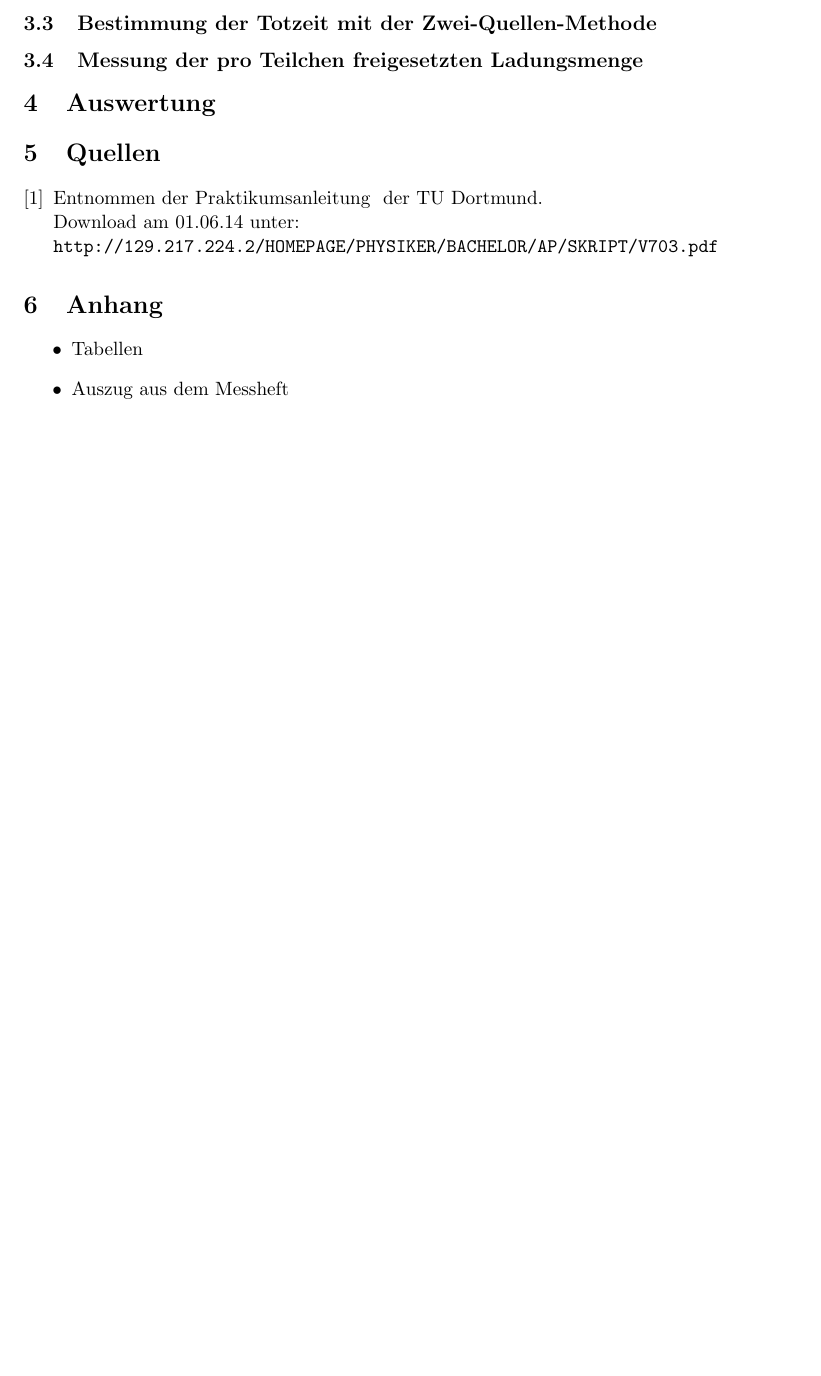
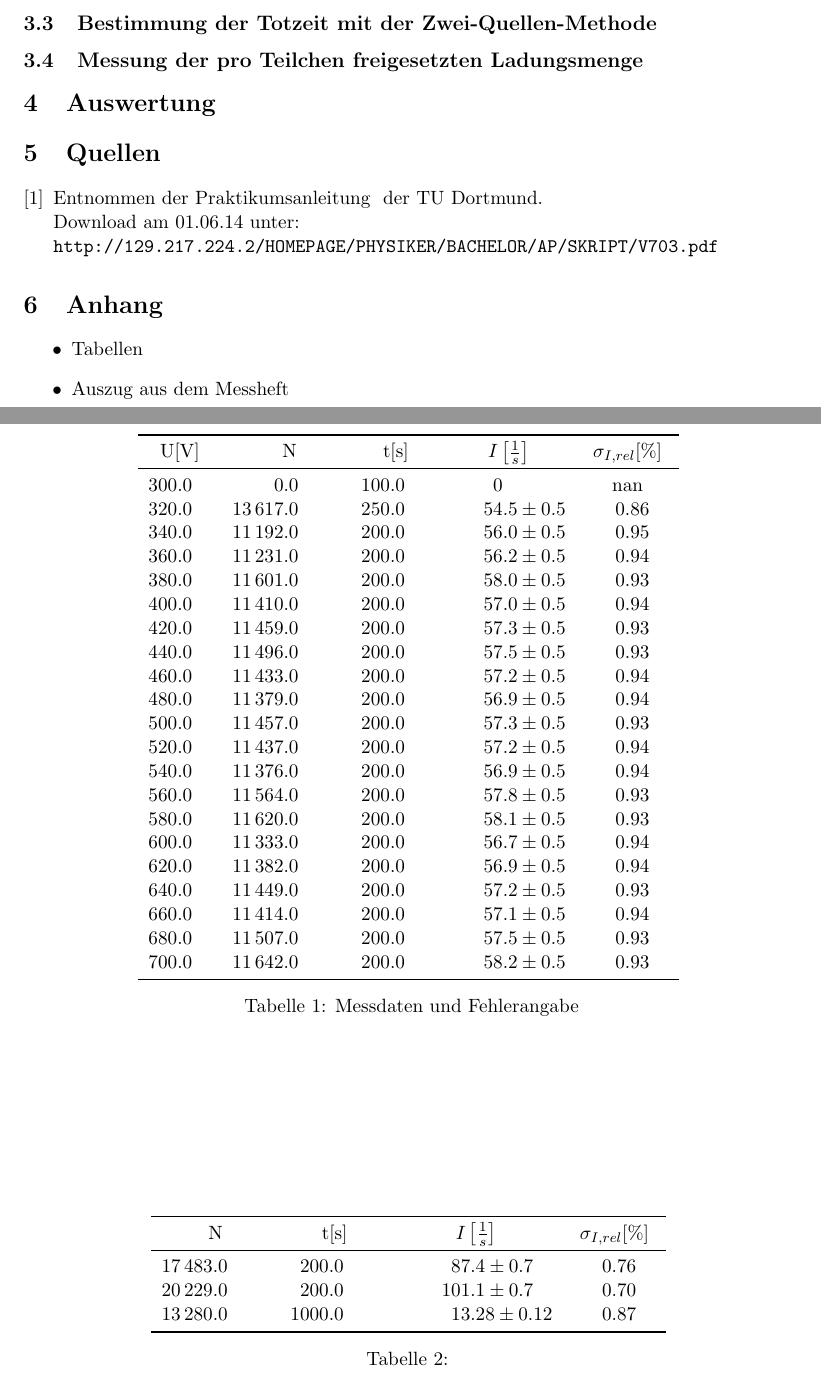
Before and after one commit to mbieker/V703, a LaTeX document (protokoll_703.tex): part of page 3 of 3 before the commit and two parts of pages 3 and 4 of 4 after it, the two joined at a grey line, cut so that both start at the same text, the shorter picture padded with empty space. Compiled offline with pdfLaTeX.

Commit message:
Tabellen

```diff
--- a/protokoll_703.tex
+++ b/protokoll_703.tex
@@ -68,6 +68,55 @@ Der Versuch ist wie in Abbildung \ref{aufbau} gezeigt aufgebaut.
 \subsection{Bestimmung der Totzeit mit der Zwei-Quellen-Methode}
 \subsection{Messung der pro Teilchen freigesetzten Ladungsmenge}
 \section{Auswertung}
+\begin{table}
+\centering
+\begin{tabular}{SSSSS}
+\toprule
+{U[V]} &{ N} &{ t[s]} &{ $I\left[\frac{1}{s}\right]$} &{ $\sigma_{I,rel}$[\%] }\\
+\midrule
+300.0 & 0.0 & 100.0 & 0 & nan\\
+320.0 & 13617.0 & 250.0 & 54.5+-0.5 & 0.86\\
+340.0 & 11192.0 & 200.0 & 56.0+-0.5 & 0.95\\
+360.0 & 11231.0 & 200.0 & 56.2+-0.5 & 0.94\\
+380.0 & 11601.0 & 200.0 & 58.0+-0.5 & 0.93\\
+400.0 & 11410.0 & 200.0 & 57.0+-0.5 & 0.94\\
+420.0 & 11459.0 & 200.0 & 57.3+-0.5 & 0.93\\
+440.0 & 11496.0 & 200.0 & 57.5+-0.5 & 0.93\\
+460.0 & 11433.0 & 200.0 & 57.2+-0.5 & 0.94\\
+480.0 & 11379.0 & 200.0 & 56.9+-0.5 & 0.94\\
+500.0 & 11457.0 & 200.0 & 57.3+-0.5 & 0.93\\
+520.0 & 11437.0 & 200.0 & 57.2+-0.5 & 0.94\\
+540.0 & 11376.0 & 200.0 & 56.9+-0.5 & 0.94\\
+560.0 & 11564.0 & 200.0 & 57.8+-0.5 & 0.93\\
+580.0 & 11620.0 & 200.0 & 58.1+-0.5 & 0.93\\
+600.0 & 11333.0 & 200.0 & 56.7+-0.5 & 0.94\\
+620.0 & 11382.0 & 200.0 & 56.9+-0.5 & 0.94\\
+640.0 & 11449.0 & 200.0 & 57.2+-0.5 & 0.93\\
+660.0 & 11414.0 & 200.0 & 57.1+-0.5 & 0.94\\
+680.0 & 11507.0 & 200.0 & 57.5+-0.5 & 0.93\\
+700.0 & 11642.0 & 200.0 & 58.2+-0.5 & 0.93\\
+\bottomrule
+\end{tabular}
+\label{}
+\caption{Messdaten und Fehlerangabe}
+\end{table}
+
+
+\begin{table}
+\centering
+\begin{tabular}{SSSS}
+\toprule
+{N} &{ t[s]} &{ $I\left[\frac{1}{s}\right]$} &{ $\sigma_{I,rel}$[\%] }\\
+\midrule
+17483.0 & 200.0 & 87.4+-0.7 & 0.76\\
+20229.0 & 200.0 & 101.1+-0.7 & 0.70\\
+13280.0 & 1000.0 & 13.28+-0.12 & 0.87\\
+\bottomrule
+\end{tabular}
+\label{}
+\caption{}
+\end{table}
+
 
 \section{Quellen}
 \begin{enumerate}[{[}1{]}]
```
